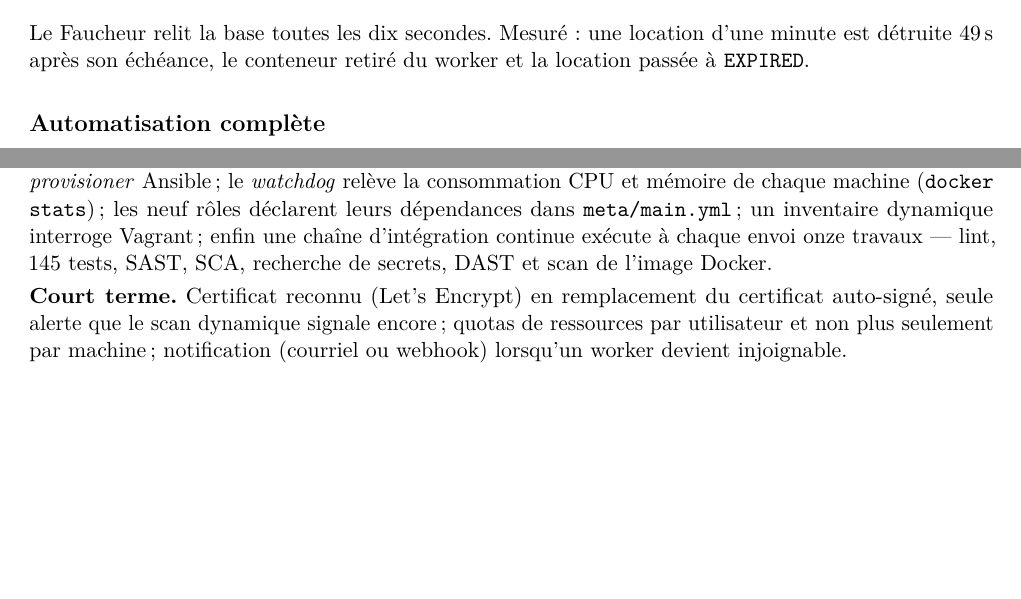
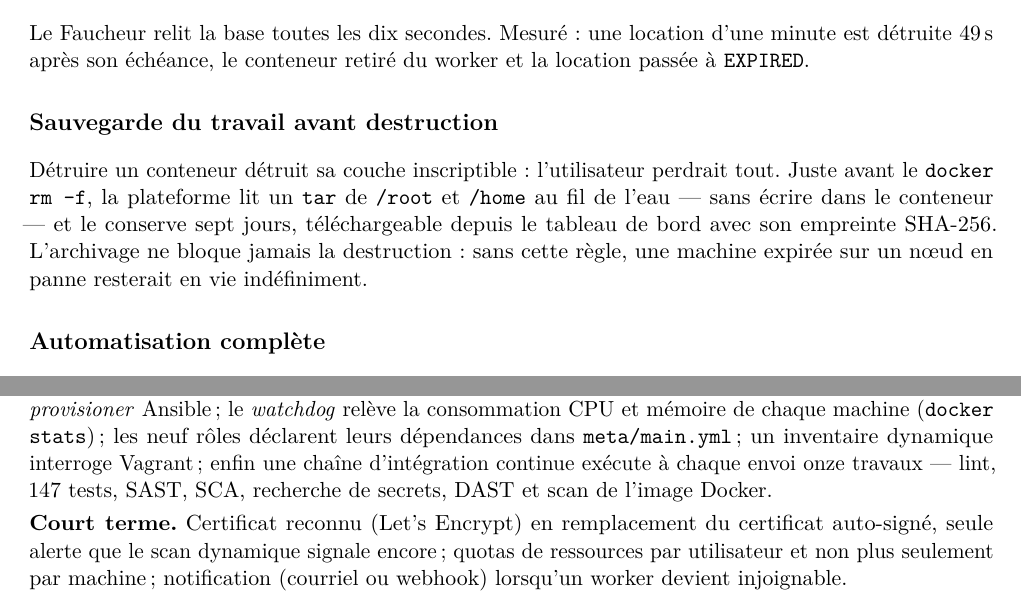
Before and after one commit to aziz3r/insacloud, a LaTeX document (rapport/rapport_projet3.tex): two parts of pages 4 and 5 of 5, joined at a grey line, cut so that both start at the same text, the shorter picture padded with empty space. Compiled offline with pdfLaTeX.

Commit message:
Le rapport rattrape la sauvegarde du travail, et le bon compteur de tests
Le document de validation du cours demande « la liste complète des
fonctionnalités prises en charge ». Il manquait la sauvegarde du travail avant
destruction — une fonctionnalité entière, absente du rapport alors qu'elle est
dans le produit.

Le compteur disait 145 tests ; il y en a 147 depuis les deux ajoutés avec le
témoin de vie du Faucheur.

Vérifié contre le format imposé : cinq pages sur les huit autorisées, et les
cinq sections attendues — introduction, aperçu de l'architecture,
fonctionnalités avec captures, difficultés, orientations futures.

```diff
--- a/rapport/rapport_projet3.tex
+++ b/rapport/rapport_projet3.tex
@@ -181,6 +181,13 @@ de l'ancienne machine, limite assumée d'une reprise sans stockage partagé.
 Le Faucheur relit la base toutes les dix secondes. Mesuré : une location d'une minute est détruite
 49\,s après son échéance, le conteneur retiré du worker et la location passée à \texttt{EXPIRED}.
 
+\subsection*{Sauvegarde du travail avant destruction}
+Détruire un conteneur détruit sa couche inscriptible : l'utilisateur perdrait tout. Juste avant le
+\texttt{docker rm -f}, la plateforme lit un \texttt{tar} de \texttt{/root} et \texttt{/home} au fil
+de l'eau --- sans écrire dans le conteneur --- et le conserve sept jours, téléchargeable depuis le
+tableau de bord avec son empreinte SHA-256. L'archivage ne bloque jamais la destruction : sans cette
+règle, une machine expirée sur un n\oe{}ud en panne resterait en vie indéfiniment.
+
 \subsection*{Automatisation complète}
 \texttt{vagrant up} crée les quatre VM et enchaîne lui-même le playbook. Neuf rôles installent
 pare-feu, Docker, certificats, images, agents, nginx et application. Mesuré sur quatre n\oe{}uds :
@@ -252,7 +259,7 @@ de sa limite ; la construction des images est encadrée par \texttt{block}/\text
 le \texttt{Vagrantfile} enchaîne lui-même le \emph{provisioner} Ansible ; le \emph{watchdog} relève
 la consommation CPU et mémoire de chaque machine (\texttt{docker stats}) ; les neuf rôles déclarent
 leurs dépendances dans \texttt{meta/main.yml} ; un inventaire dynamique interroge Vagrant ; enfin une
-chaîne d'intégration continue exécute à chaque envoi onze travaux --- lint, 145 tests, SAST, SCA,
+chaîne d'intégration continue exécute à chaque envoi onze travaux --- lint, 147 tests, SAST, SCA,
 recherche de secrets, DAST et scan de l'image Docker.
 
 \textbf{Court terme.} Certificat reconnu (Let's Encrypt) en remplacement du certificat auto-signé,
```
Also changed, not shown: rapport/rapport_projet3.pdf, rapport/rapport_projet3.tex (2 more changed lines).
